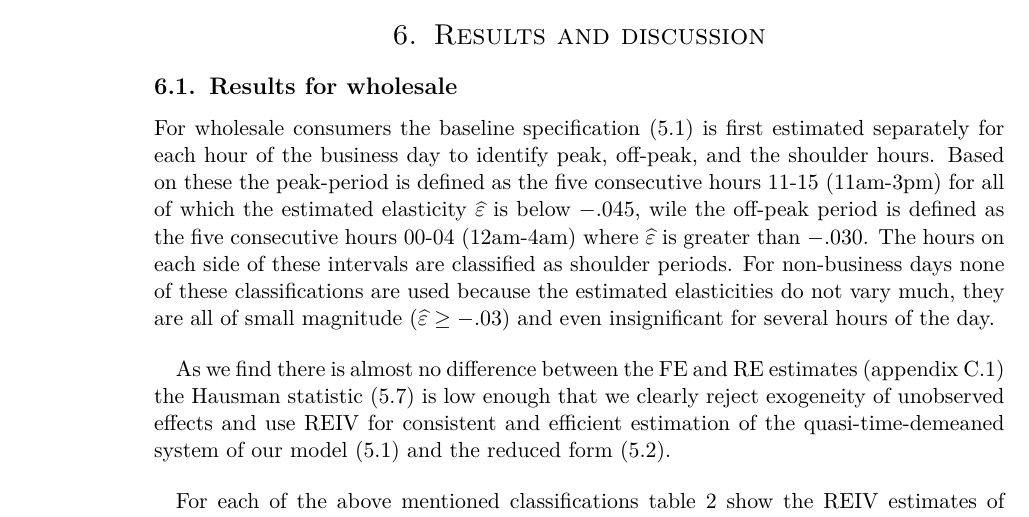
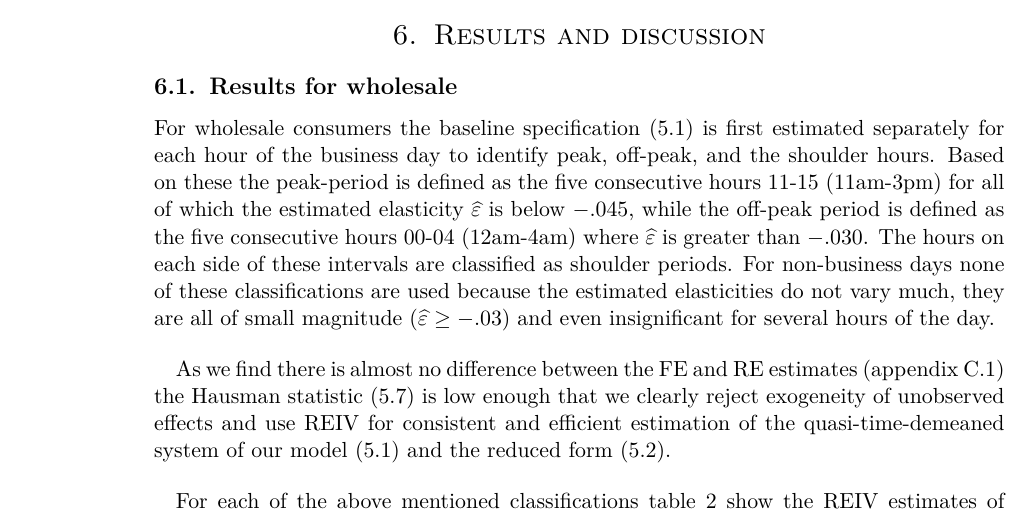
Before and after one commit to thornoe/energy, a LaTeX paper (latex/main.tex, which reads latex/02_chapters/06_results.tex): part of page 22 of 43, cut so that both start at the same text. Compiled offline with pdfLaTeX; an older LaTeX class or package is replaced by its successor.

Commit message:
Updates from Overleaf

```diff
--- a/latex/02_chapters/06_results.tex
+++ b/latex/02_chapters/06_results.tex
@@ -2,7 +2,7 @@
 % Consequences and implications for the public policy from different expected results.
 \subsection{Results for wholesale}
 \label{subsec:r_wholesale}
-For wholesale consumers the baseline specification \eqref{eq:baseline} is first estimated separately for each hour of the business day to identify peak, off-peak, and the shoulder hours. Based on these the peak-period is defined as the five consecutive hours 11-15 (11am-3pm) for all of which the estimated elasticity $\widehat{\varepsilon}$ is below $-.045$, wile the off-peak period is defined as the five consecutive hours 00-04 (12am-4am) where $\widehat{\varepsilon}$ is greater than $-.030$. The hours on each side of these intervals are classified as shoulder periods. For non-business days none of these classifications are used because the estimated elasticities do not vary much, they are all of small magnitude ($\widehat{\varepsilon}\geq-.03$)  and even insignificant for several hours of the day.
+For wholesale consumers the baseline specification \eqref{eq:baseline} is first estimated separately for each hour of the business day to identify peak, off-peak, and the shoulder hours. Based on these the peak-period is defined as the five consecutive hours 11-15 (11am-3pm) for all of which the estimated elasticity $\widehat{\varepsilon}$ is below $-.045$, while the off-peak period is defined as the five consecutive hours 00-04 (12am-4am) where $\widehat{\varepsilon}$ is greater than $-.030$. The hours on each side of these intervals are classified as shoulder periods. For non-business days none of these classifications are used because the estimated elasticities do not vary much, they are all of small magnitude ($\widehat{\varepsilon}\geq-.03$)  and even insignificant for several hours of the day.
 \bigskip\par
 As we find there is almost no difference between the FE and RE estimates (appendix \ref{app:hausman}) the Hausman statistic \eqref{eq:hausman} is low enough that we clearly reject exogeneity of unobserved effects and use REIV for consistent and efficient estimation of the quasi-time-demeaned system of our model \eqref{eq:baseline} and the reduced form \eqref{eq:reduced}.
 \bigskip\par
```
